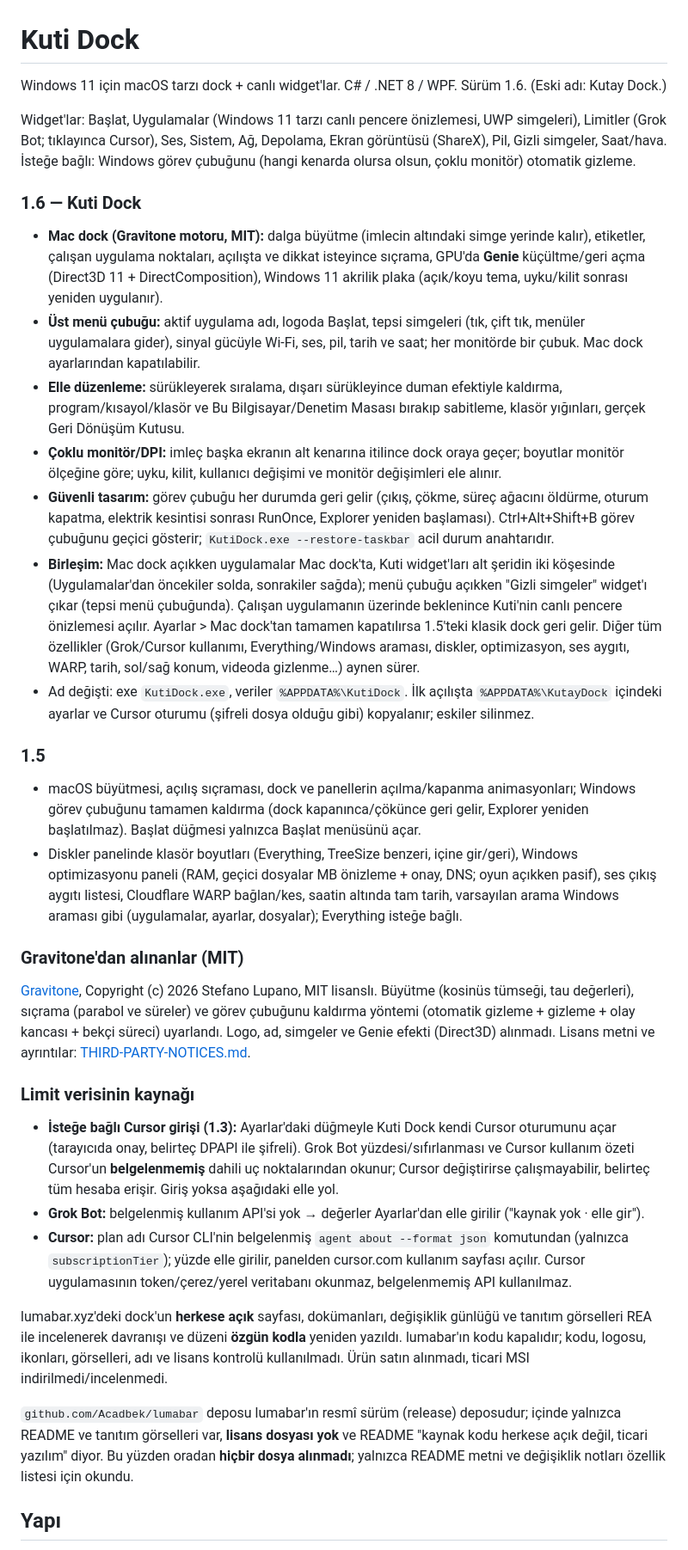
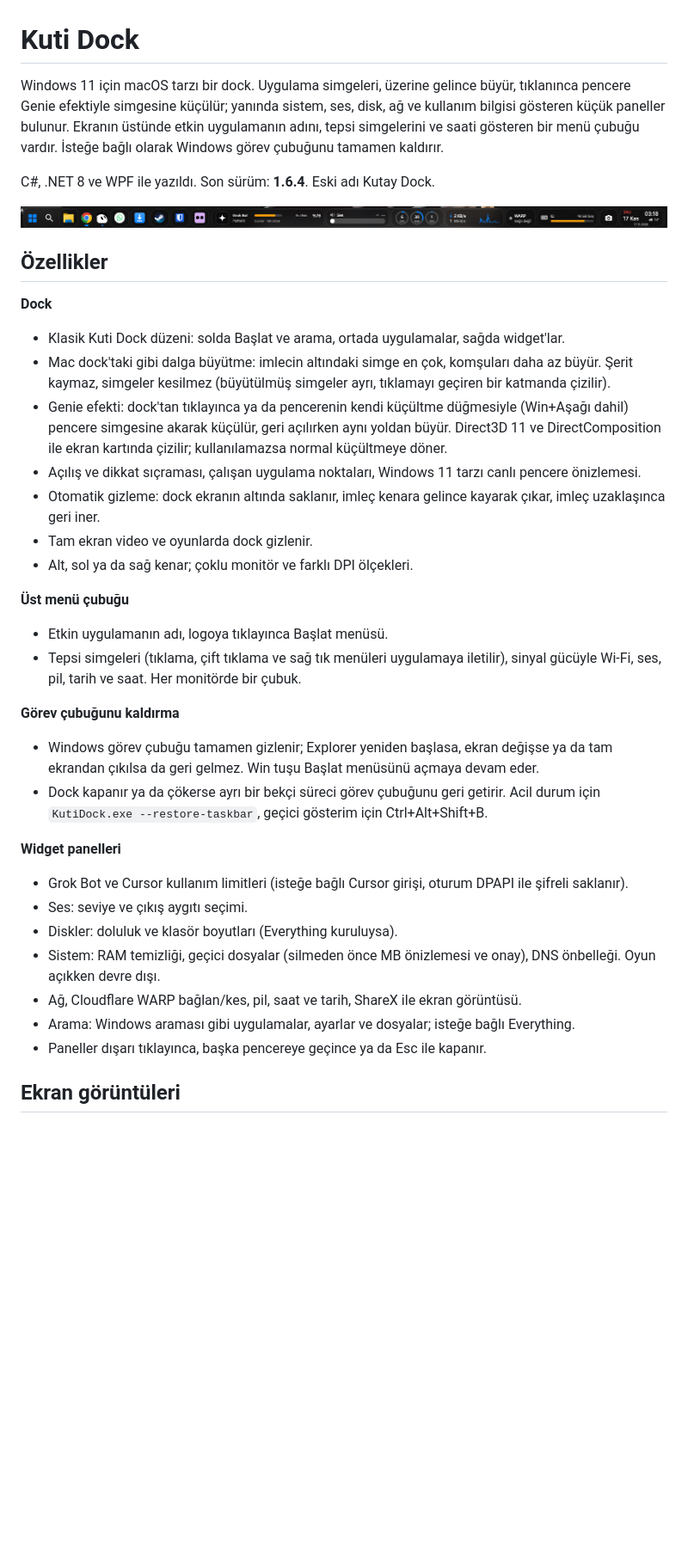
Before and after one commit to kutaykilicai/kuti-dock, a Markdown page: README.md, the part around one of its changes. Shown at 86% size. Rendered like a GitHub page; pictures changed too: docs/screenshots/dock.png (added); blank space fills up the shorter version.

```diff
--- a/README.md
+++ b/README.md
@@ -1,64 +1,47 @@
 # Kuti Dock
 
-Windows 11 için macOS tarzı dock + canlı widget'lar. C# / .NET 8 / WPF. Sürüm 1.6. (Eski adı: Kutay Dock.)
+Windows 11 için macOS tarzı bir dock. Uygulama simgeleri, üzerine gelince büyür, tıklanınca pencere Genie efektiyle
+simgesine küçülür; yanında sistem, ses, disk, ağ ve kullanım bilgisi gösteren küçük paneller bulunur. Ekranın üstünde
+etkin uygulamanın adını, tepsi simgelerini ve saati gösteren bir menü çubuğu vardır. İsteğe bağlı olarak Windows görev
+çubuğunu tamamen kaldırır.
 
-Widget'lar: Başlat, Uygulamalar (Windows 11 tarzı canlı pencere önizlemesi, UWP simgeleri), Limitler (Grok Bot;
-tıklayınca Cursor), Ses, Sistem, Ağ, Depolama, Ekran görüntüsü (ShareX), Pil, Gizli simgeler, Saat/hava.
-İsteğe bağlı: Windows görev çubuğunu (hangi kenarda olursa olsun, çoklu monitör) otomatik gizleme.
+C#, .NET 8 ve WPF ile yazıldı. Son sürüm: **1.6.4**. Eski adı Kutay Dock.
 
-### 1.6 — Kuti Dock
-- **Mac dock (Gravitone motoru, MIT):** dalga büyütme (imlecin altındaki simge yerinde kalır), etiketler, çalışan
-  uygulama noktaları, açılışta ve dikkat isteyince sıçrama, GPU'da **Genie** küçültme/geri açma (Direct3D 11 +
-  DirectComposition), Windows 11 akrilik plaka (açık/koyu tema, uyku/kilit sonrası yeniden uygulanır).
-- **Üst menü çubuğu:** aktif uygulama adı, logoda Başlat, tepsi simgeleri (tık, çift tık, menüler uygulamalara gider),
-  sinyal gücüyle Wi-Fi, ses, pil, tarih ve saat; her monitörde bir çubuk. Mac dock ayarlarından kapatılabilir.
-- **Elle düzenleme:** sürükleyerek sıralama, dışarı sürükleyince duman efektiyle kaldırma, program/kısayol/klasör ve
-  Bu Bilgisayar/Denetim Masası bırakıp sabitleme, klasör yığınları, gerçek Geri Dönüşüm Kutusu.
-- **Çoklu monitör/DPI:** imleç başka ekranın alt kenarına itilince dock oraya geçer; boyutlar monitör ölçeğine göre;
-  uyku, kilit, kullanıcı değişimi ve monitör değişimleri ele alınır.
-- **Güvenli tasarım:** görev çubuğu her durumda geri gelir (çıkış, çökme, süreç ağacını öldürme, oturum kapatma,
-  elektrik kesintisi sonrası RunOnce, Explorer yeniden başlaması). Ctrl+Alt+Shift+B görev çubuğunu geçici gösterir;
-  `KutiDock.exe --restore-taskbar` acil durum anahtarıdır.
-- **Birleşim:** Mac dock açıkken uygulamalar Mac dock'ta, Kuti widget'ları alt şeridin iki köşesinde (Uygulamalar'dan
-  öncekiler solda, sonrakiler sağda); menü çubuğu açıkken "Gizli simgeler" widget'ı çıkar (tepsi menü çubuğunda).
-  Çalışan uygulamanın üzerinde beklenince Kuti'nin canlı pencere önizlemesi açılır. Ayarlar > Mac dock'tan tamamen
-  kapatılırsa 1.5'teki klasik dock geri gelir. Diğer tüm özellikler (Grok/Cursor kullanımı, Everything/Windows
-  araması, diskler, optimizasyon, ses aygıtı, WARP, tarih, sol/sağ konum, videoda gizlenme…) aynen sürer.
-- Ad değişti: exe `KutiDock.exe`, veriler `%APPDATA%\KutiDock`. İlk açılışta `%APPDATA%\KutayDock` içindeki ayarlar
-  ve Cursor oturumu (şifreli dosya olduğu gibi) kopyalanır; eskiler silinmez.
+![Kuti Dock](docs/screenshots/dock.png)
 
-### 1.5
-- macOS büyütmesi, açılış sıçraması, dock ve panellerin açılma/kapanma animasyonları; Windows görev çubuğunu tamamen
-  kaldırma (dock kapanınca/çökünce geri gelir, Explorer yeniden başlatılmaz). Başlat düğmesi yalnızca Başlat menüsünü açar.
-- Diskler panelinde klasör boyutları (Everything, TreeSize benzeri, içine gir/geri), Windows optimizasyonu paneli
-  (RAM, geçici dosyalar MB önizleme + onay, DNS; oyun açıkken pasif), ses çıkış aygıtı listesi, Cloudflare WARP
-  bağlan/kes, saatin altında tam tarih, varsayılan arama Windows araması gibi (uygulamalar, ayarlar, dosyalar);
-  Everything isteğe bağlı.
+## Özellikler
 
-### Gravitone'dan alınanlar (MIT)
-[Gravitone](https://github.com/lupanostefano/Gravitone), Copyright (c) 2026 Stefano Lupano, MIT lisanslı. Büyütme
-(kosinüs tümseği, tau değerleri), sıçrama (parabol ve süreler) ve görev çubuğunu kaldırma yöntemi (otomatik gizleme +
-gizleme + olay kancası + bekçi süreci) uyarlandı. Logo, ad, simgeler ve Genie efekti (Direct3D) alınmadı. Lisans metni
-ve ayrıntılar: [THIRD-PARTY-NOTICES.md](THIRD-PARTY-NOTICES.md).
+**Dock**
+- Klasik Kuti Dock düzeni: solda Başlat ve arama, ortada uygulamalar, sağda widget'lar.
+- Mac dock'taki gibi dalga büyütme: imlecin altındaki simge en çok, komşuları daha az büyür. Şerit kaymaz, simgeler
+  kesilmez (büyütülmüş simgeler ayrı, tıklamayı geçiren bir katmanda çizilir).
+- Genie efekti: dock'tan tıklayınca ya da pencerenin kendi küçültme düğmesiyle (Win+Aşağı dahil) pencere simgesine
+  akarak küçülür, geri açılırken aynı yoldan büyür. Direct3D 11 ve DirectComposition ile ekran kartında çizilir;
+  kullanılamazsa normal küçültmeye döner.
+- Açılış ve dikkat sıçraması, çalışan uygulama noktaları, Windows 11 tarzı canlı pencere önizlemesi.
+- Otomatik gizleme: dock ekranın altında saklanır, imleç kenara gelince kayarak çıkar, imleç uzaklaşınca geri iner.
+- Tam ekran video ve oyunlarda dock gizlenir.
+- Alt, sol ya da sağ kenar; çoklu monitör ve farklı DPI ölçekleri.
 
-### Limit verisinin kaynağı
-- **İsteğe bağlı Cursor girişi (1.3):** Ayarlar'daki düğmeyle Kuti Dock kendi Cursor oturumunu açar (tarayıcıda onay,
-  belirteç DPAPI ile şifreli). Grok Bot yüzdesi/sıfırlanması ve Cursor kullanım özeti Cursor'un **belgelenmemiş** dahili
-  uç noktalarından okunur; Cursor değiştirirse çalışmayabilir, belirteç tüm hesaba erişir. Giriş yoksa aşağıdaki elle yol.
-- **Grok Bot:** belgelenmiş kullanım API'si yok → değerler Ayarlar'dan elle girilir ("kaynak yok · elle gir").
-- **Cursor:** plan adı Cursor CLI'nin belgelenmiş `agent about --format json` komutundan (yalnızca
-  `subscriptionTier`); yüzde elle girilir, panelden cursor.com kullanım sayfası açılır. Cursor uygulamasının
-  token/çerez/yerel veritabanı okunmaz, belgelenmemiş API kullanılmaz.
+**Üst menü çubuğu**
+- Etkin uygulamanın adı, logoya tıklayınca Başlat menüsü.
+- Tepsi simgeleri (tıklama, çift tıklama ve sağ tık menüleri uygulamaya iletilir), sinyal gücüyle Wi-Fi, ses, pil,
+  tarih ve saat. Her monitörde bir çubuk.
 
-lumabar.xyz'deki dock'un **herkese açık** sayfası, dokümanları, değişiklik günlüğü ve
-tanıtım görselleri REA ile incelenerek davranışı ve düzeni **özgün kodla** yeniden yazıldı.
-lumabar'ın kodu kapalıdır; kodu, logosu, ikonları, görselleri, adı ve lisans kontrolü
-kullanılmadı. Ürün satın alınmadı, ticari MSI indirilmedi/incelenmedi.
+**Görev çubuğunu kaldırma**
+- Windows görev çubuğu tamamen gizlenir; Explorer yeniden başlasa, ekran değişse ya da tam ekrandan çıkılsa da geri
+  gelmez. Win tuşu Başlat menüsünü açmaya devam eder.
+- Dock kapanır ya da çökerse ayrı bir bekçi süreci görev çubuğunu geri getirir. Acil durum için
+  `KutiDock.exe --restore-taskbar`, geçici gösterim için Ctrl+Alt+Shift+B.
 
-`github.com/Acadbek/lumabar` deposu lumabar'ın resmî sürüm (release) deposudur; içinde
-yalnızca README ve tanıtım görselleri var, **lisans dosyası yok** ve README "kaynak kodu
-herkese açık değil, ticari yazılım" diyor. Bu yüzden oradan **hiçbir dosya alınmadı**;
-yalnızca README metni ve değişiklik notları özellik listesi için okundu.
+**Widget panelleri**
+- Grok Bot ve Cursor kullanım limitleri (isteğe bağlı Cursor girişi, oturum DPAPI ile şifreli saklanır).
+- Ses: seviye ve çıkış aygıtı seçimi.
+- Diskler: doluluk ve klasör boyutları (Everything kuruluysa).
+- Sistem: RAM temizliği, geçici dosyalar (silmeden önce MB önizlemesi ve onay), DNS önbelleği. Oyun açıkken devre dışı.
+- Ağ, Cloudflare WARP bağlan/kes, pil, saat ve tarih, ShareX ile ekran görüntüsü.
+- Arama: Windows araması gibi uygulamalar, ayarlar ve dosyalar; isteğe bağlı Everything.
+- Paneller dışarı tıklayınca, başka pencereye geçince ya da Esc ile kapanır.
 
-## Yapı
+## Ekran görüntüleri
 
```
Also changed, not shown: other parts of README.md (+64 -12 lines), CHANGELOG.md (added, +39 -0 lines), docs/screenshots/dock-sag.png (added), docs/screenshots/dock-sol.png (added), docs/screenshots/menu-cubugu.png (added).
